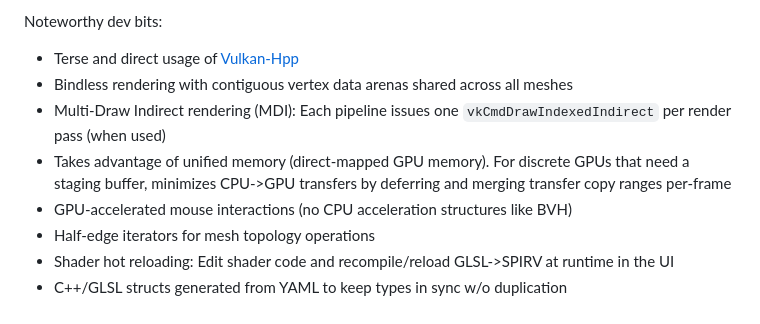
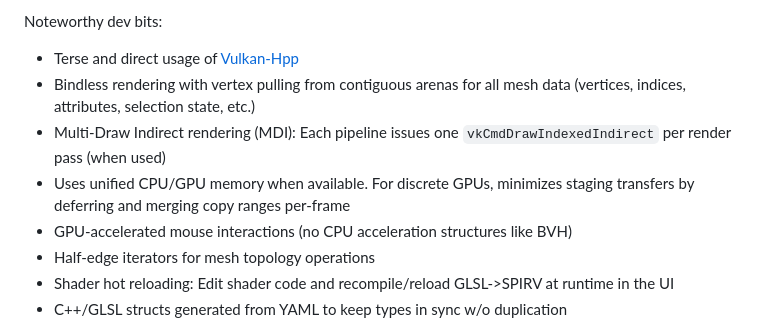
Before and after one commit to khiner/MeshEditor, a Markdown page: README.md, the part around the change. Drawn GitHub-style.

Commit message:
Mention vertex pulling in readme

```diff
--- a/README.md
+++ b/README.md
@@ -37,9 +37,9 @@ Audio-specific features:
 
 Noteworthy dev bits:
 * Terse and direct usage of [Vulkan-Hpp](https://github.com/KhronosGroup/Vulkan-Hpp)
-* Bindless rendering with contiguous vertex data arenas shared across all meshes
+* Bindless rendering with vertex pulling from contiguous arenas for all mesh data (vertices, indices, attributes, selection state, etc.)
 * Multi-Draw Indirect rendering (MDI): Each pipeline issues one `vkCmdDrawIndexedIndirect` per render pass (when used)
-* Takes advantage of unified memory (direct-mapped GPU memory). For discrete GPUs that need a staging buffer, minimizes CPU->GPU transfers by deferring and merging transfer copy ranges per-frame
+* Uses unified CPU/GPU memory when available. For discrete GPUs, minimizes staging transfers by deferring and merging copy ranges per-frame
 * GPU-accelerated mouse interactions (no CPU acceleration structures like BVH)
 * Half-edge iterators for mesh topology operations
 * Shader hot reloading: Edit shader code and recompile/reload GLSL->SPIRV at runtime in the UI
```
